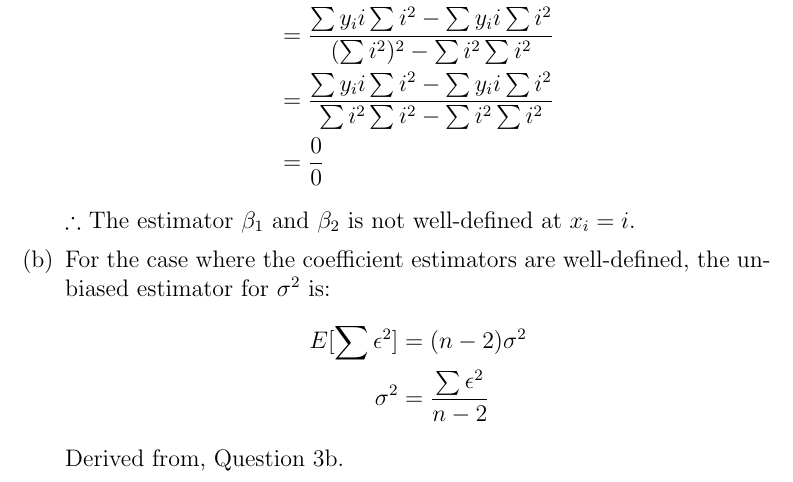
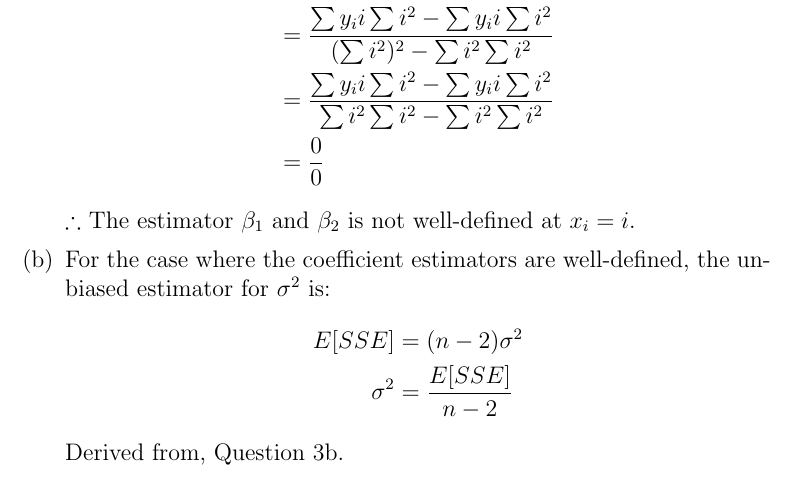
Before and after one commit to rinmeng/DATA310, a LaTeX document (a1/a1.tex): part of page 12 of 18, cut so that both start at the same text. Compiled offline with pdfLaTeX.

Commit message:
Update Assignment 1 LaTeX files: refine statistical proofs, update log timestamps, and adjust file metadata

```diff
--- a/a1/a1.tex
+++ b/a1/a1.tex
@@ -308,8 +308,8 @@
 
             \item For the case where the coefficient estimators are well-defined, the unbiased estimator for $\sigma^2$ is:
             \begin{align*}
-                E[\sum \epsilon^2] &= (n-2)\sigma^2 \\
-                \sigma^2 &= \frac{\sum \epsilon^2}{n-2}
+                E[SSE] &= (n-2)\sigma^2 \\
+                \sigma^2 &= \frac{E[SSE]}{n-2}
             \end{align*}
             Derived from, Question 3b.
         \end{enumerate}
```
Also changed, not shown: a1/a1.pdf, 4 other files.
